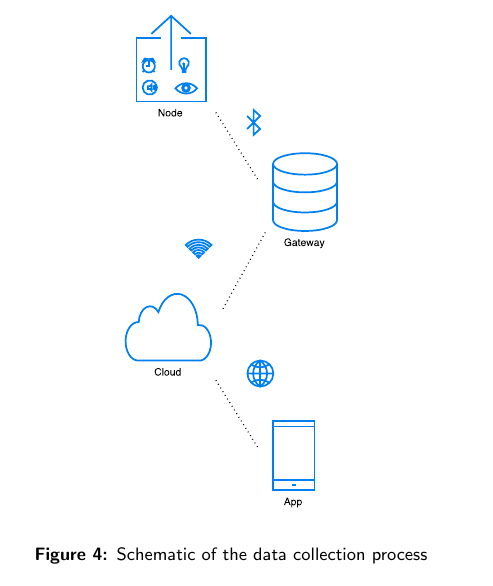
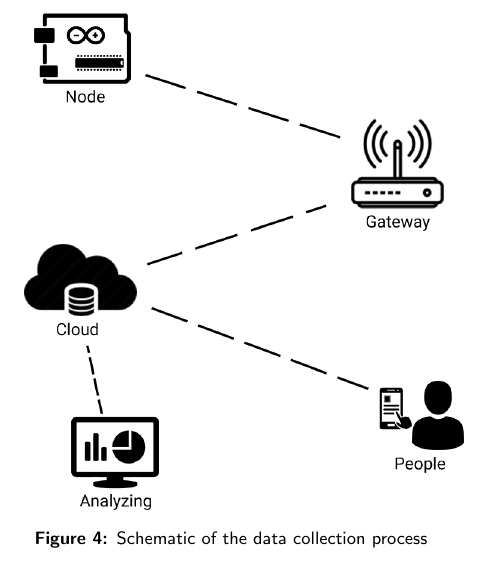
Before and after one commit to Matszs/BeLow, a LaTeX document (onderzoek/onderzoek.tex): part of one column of page 6 of 10, cut so that both start at the same text. Compiled offline with pdfLaTeX.

Commit message:
Data process scheme changed

```diff
--- a/onderzoek/onderzoek.tex
+++ b/onderzoek/onderzoek.tex
@@ -188,7 +188,7 @@ Because of LoRa's restrictions when it comes to message frequency, only the gate
 
 \begin{figure}
 \centering
-\includegraphics[scale=0.6]{dataproces.pdf}
+\includegraphics[scale=0.6]{scheme}
 \caption{Schematic of the data collection process}
 \label{fig:process}
 \end{figure}
```
